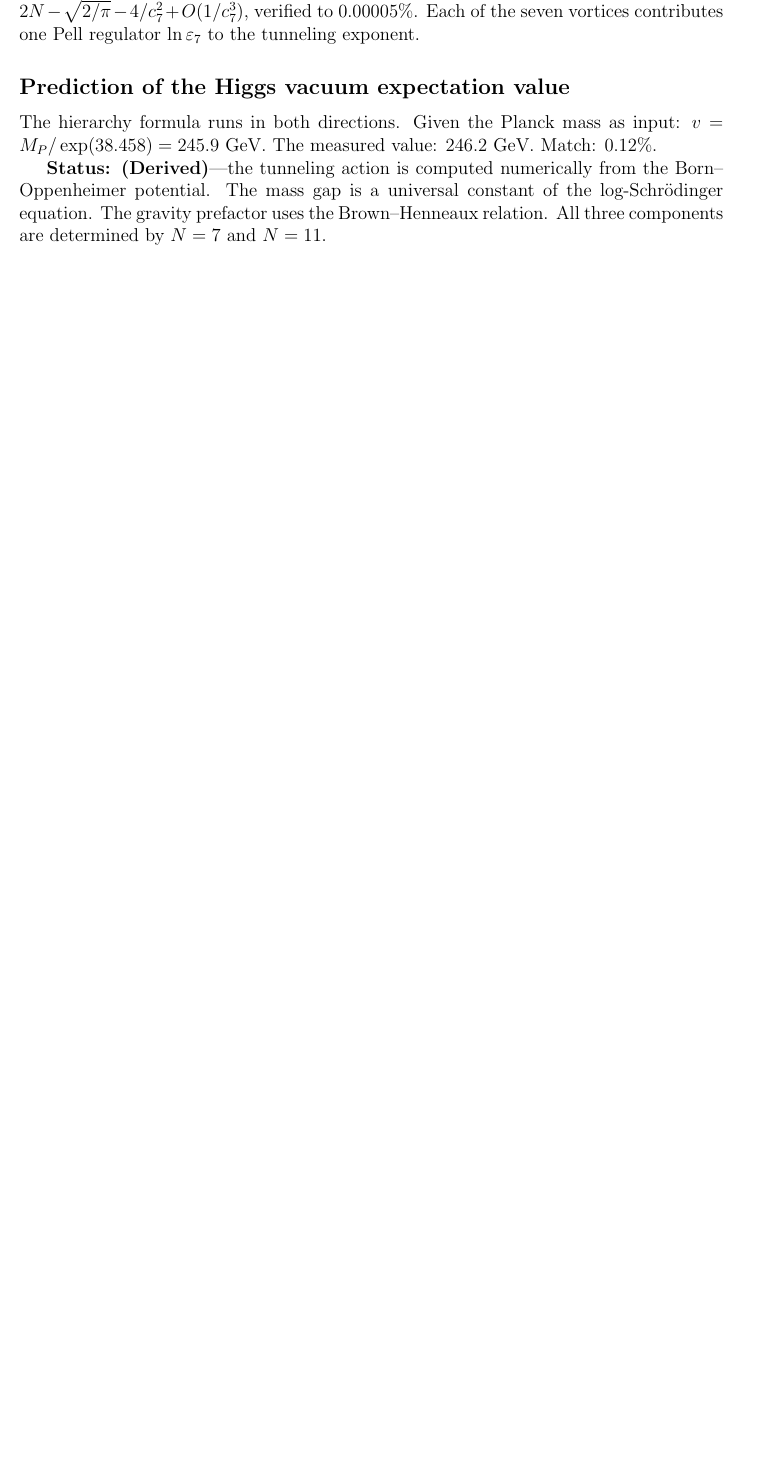
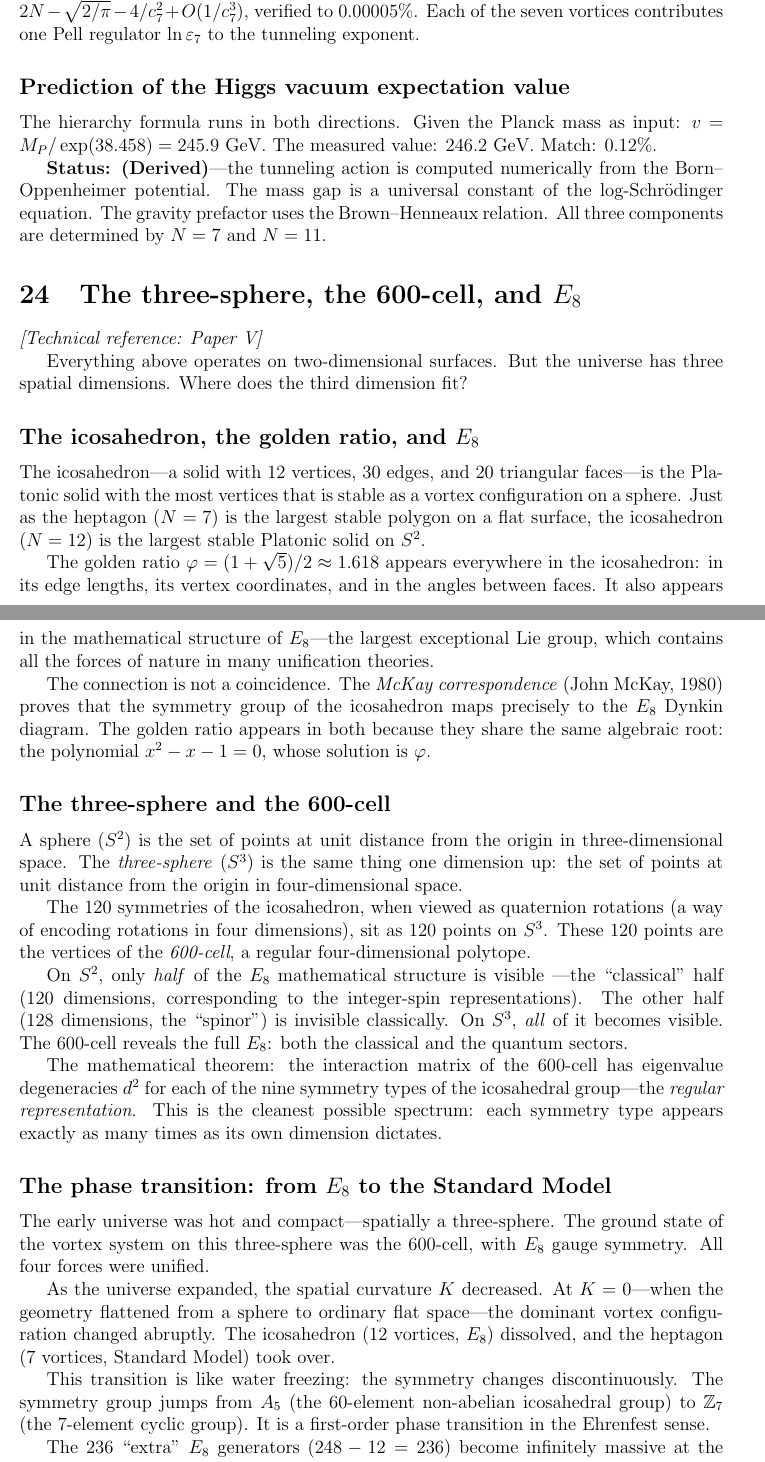
Before and after one commit to speagleg/polar-planetary-polygons, a LaTeX document (latex/companion/main.tex): part of page 43 of 54 before the commit and two parts of pages 43 and 44 of 55 after it, the two joined at a grey line, cut so that both start at the same text, the shorter picture padded with empty space. Compiled offline with pdfLaTeX.

Commit message:
companion: add S³/E₈/phase transition section + renumber V→VI, VI→VII
New section "The three-sphere, the 600-cell, and E₈" with three
non-technical subsections:
- The icosahedron, golden ratio, and E₈ (McKay correspondence)
- The three-sphere and the 600-cell (regular representation)
- The phase transition: from E₈ to the Standard Model

Updated: six→seven papers, Paper V→VI and VI→VII references
throughout. Compiles clean (55 pages).

Co-Authored-By: Claude Opus 4.6 (1M context) <noreply@anthropic.com>

```diff
--- a/latex/companion/main.tex
+++ b/latex/companion/main.tex
@@ -2985,3 +2985,75 @@ determined by $N = 7$ and $N = 11$.
 
 
 %% ====================================================================
+\section{The three-sphere, the 600-cell, and $E_8$}
+\noindent\textit{[Technical reference: Paper~V]}
+%% ====================================================================
+
+Everything above operates on two-dimensional surfaces. But the universe
+has three spatial dimensions. Where does the third dimension fit?
+
+\subsection*{The icosahedron, the golden ratio, and $E_8$}
+
+The icosahedron---a solid with 12~vertices, 30~edges, and 20~triangular
+faces---is the Platonic solid with the most vertices that is stable as a
+vortex configuration on a sphere. Just as the heptagon ($N = 7$) is the
+largest stable polygon on a flat surface, the icosahedron ($N = 12$) is
+the largest stable Platonic solid on~$S^2$.
+
+The golden ratio $\varphi = (1 + \sqrt{5})/2 \approx 1.618$ appears
+everywhere in the icosahedron: in its edge lengths, its vertex
+coordinates, and in the angles between faces. It also appears in the
+mathematical structure of~$E_8$---the largest exceptional Lie group,
+which contains all the forces of nature in many unification theories.
+
+The connection is not a coincidence. The \emph{McKay correspondence}
+(John McKay, 1980) proves that the symmetry group of the icosahedron
+maps precisely to the $E_8$ Dynkin diagram. The golden ratio appears in
+both because they share the same algebraic root: the polynomial
+$x^2 - x - 1 = 0$, whose solution is~$\varphi$.
+
+\subsection*{The three-sphere and the 600-cell}
+
+A sphere ($S^2$) is the set of points at unit distance from the origin
+in three-dimensional space. The \emph{three-sphere} ($S^3$) is the
+same thing one dimension up: the set of points at unit distance from
+the origin in four-dimensional space.
+
+The 120~symmetries of the icosahedron, when viewed as quaternion
+rotations (a way of encoding rotations in four dimensions), sit as
+120~points on~$S^3$. These 120~points are the vertices of the
+\emph{600-cell}, a regular four-dimensional polytope.
+
+On~$S^2$, only \emph{half} of the $E_8$ mathematical structure is visible
+---the ``classical'' half (120~dimensions, corresponding to the
+integer-spin representations). The other half (128~dimensions, the
+``spinor'') is invisible classically. On~$S^3$, \emph{all} of it
+becomes visible. The 600-cell reveals the full $E_8$: both the
+classical and the quantum sectors.
+
+The mathematical theorem: the interaction matrix of the 600-cell has
+eigenvalue degeneracies $d^2$ for each of the nine symmetry types of
+the icosahedral group---the \emph{regular representation}. This is the
+cleanest possible spectrum: each symmetry type appears exactly as many
+times as its own dimension dictates.
+
+\subsection*{The phase transition: from $E_8$ to the Standard Model}
+
+The early universe was hot and compact---spatially a three-sphere. The
+ground state of the vortex system on this three-sphere was the
+600-cell, with $E_8$ gauge symmetry. All four forces were unified.
+
+As the universe expanded, the spatial curvature $K$ decreased. At
+$K = 0$---when the geometry flattened from a sphere to ordinary flat
+space---the dominant vortex configuration changed abruptly. The
+icosahedron (12~vortices, $E_8$) dissolved, and the heptagon
+(7~vortices, Standard Model) took over.
+
+This transition is like water freezing: the symmetry changes
+discontinuously. The symmetry group jumps from $A_5$ (the
+60-element non-abelian icosahedral group) to $\mathbb{Z}_7$ (the
+7-element cyclic group). It is a first-order phase transition in the
+Ehrenfest sense.
+
+The 236~``extra'' $E_8$ generators ($248 - 12 = 236$) become
+infinitely massive at the transition---they simply cease to exist in
```
Also changed, not shown: latex/companion/main.tex (33 more changed lines).
